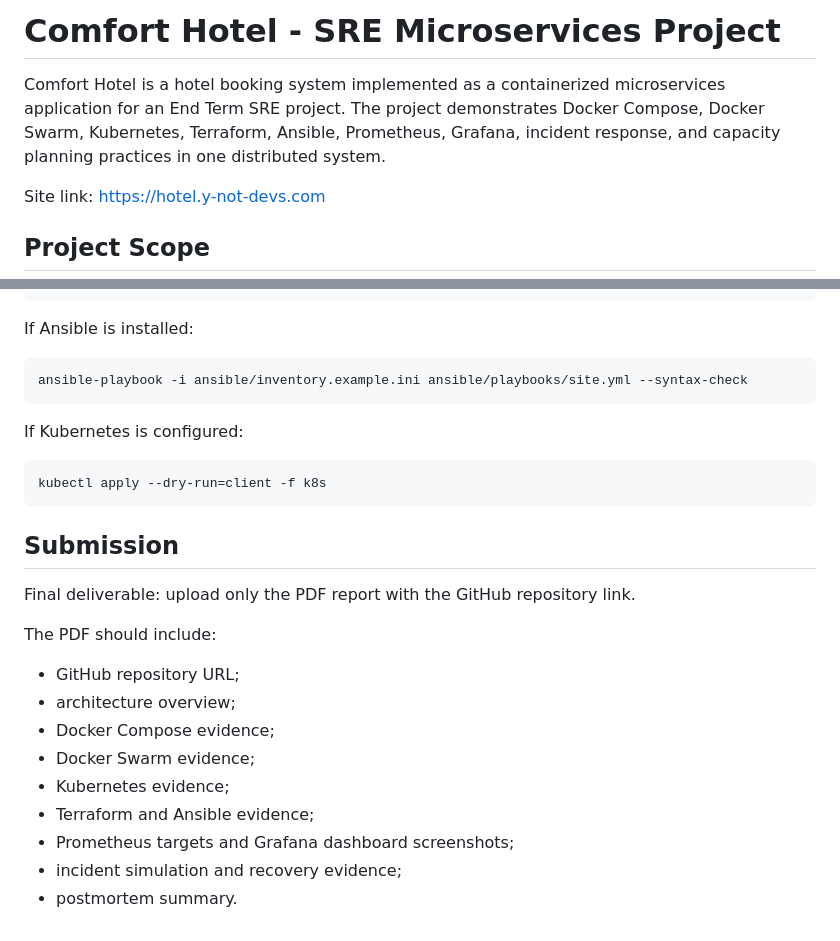
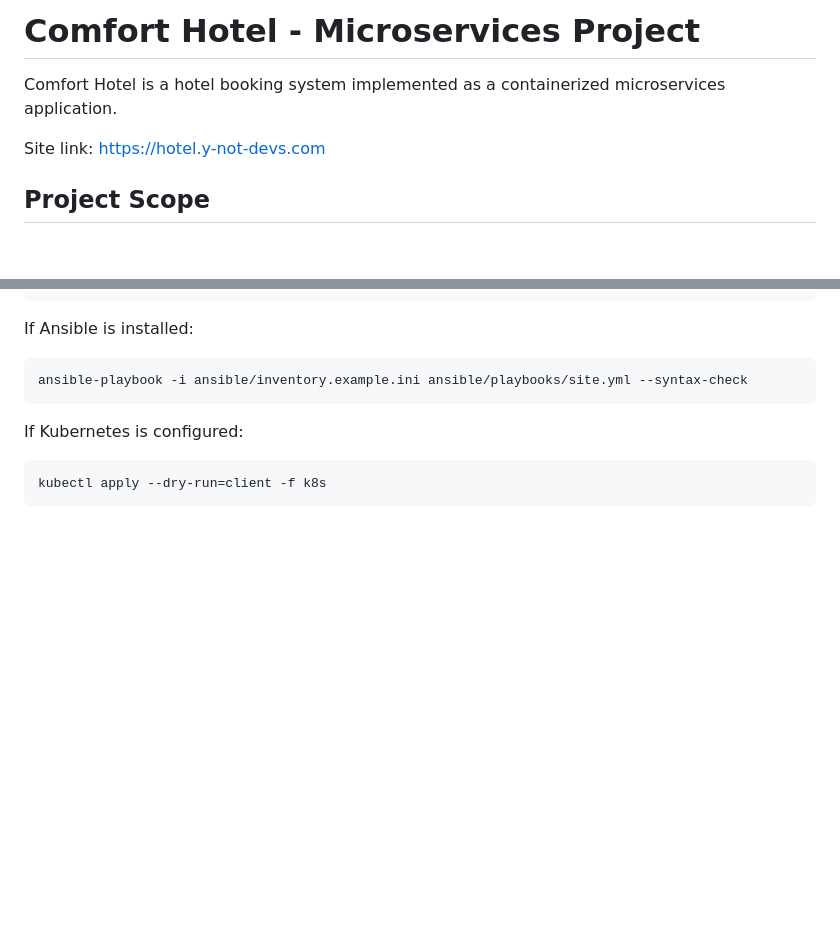
Before and after one commit to btwamibatman/ComfortHotel, a Markdown page: README.md, 2 parts joined by grey strips. GitHub-like rendering; blank space fills up the shorter version.

Commit message:
Update README for Comfort Hotel project
Removed submission details and simplified project description.

````diff
--- a/README.md
+++ b/README.md
@@ -1,6 +1,6 @@
-# Comfort Hotel - SRE Microservices Project
+# Comfort Hotel - Microservices Project
 
-Comfort Hotel is a hotel booking system implemented as a containerized microservices application for an End Term SRE project. The project demonstrates Docker Compose, Docker Swarm, Kubernetes, Terraform, Ansible, Prometheus, Grafana, incident response, and capacity planning practices in one distributed system.
+Comfort Hotel is a hotel booking system implemented as a containerized microservices application.
 
 Site link: https://hotel.y-not-devs.com
 
@@ -314,19 +314,3 @@ If Kubernetes is configured:
 ```bash
 kubectl apply --dry-run=client -f k8s
 ```
-
-## Submission
-
-Final deliverable: upload only the PDF report with the GitHub repository link.
-
-The PDF should include:
-
-- GitHub repository URL;
-- architecture overview;
-- Docker Compose evidence;
-- Docker Swarm evidence;
-- Kubernetes evidence;
-- Terraform and Ansible evidence;
-- Prometheus targets and Grafana dashboard screenshots;
-- incident simulation and recovery evidence;
-- postmortem summary.
````
